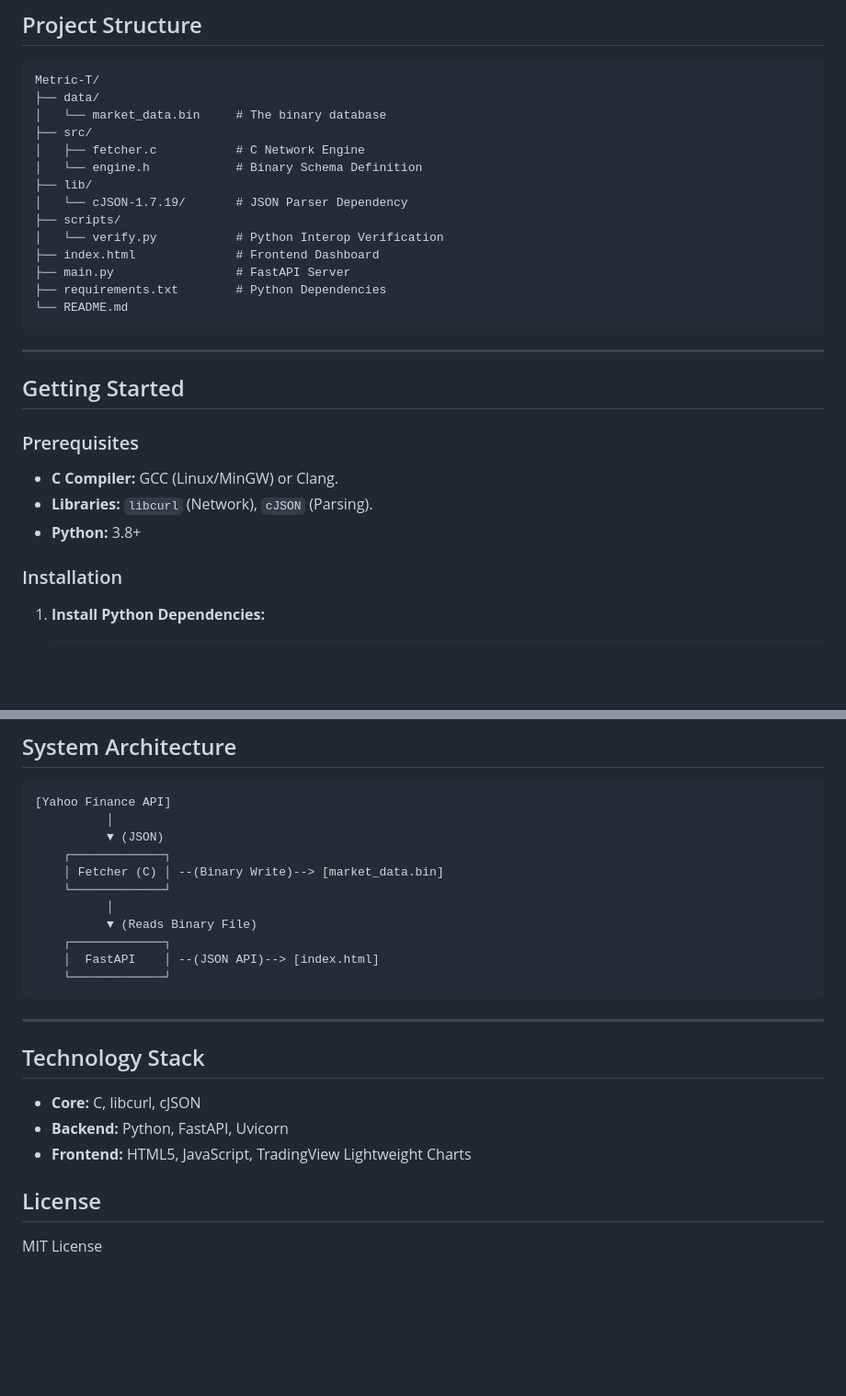
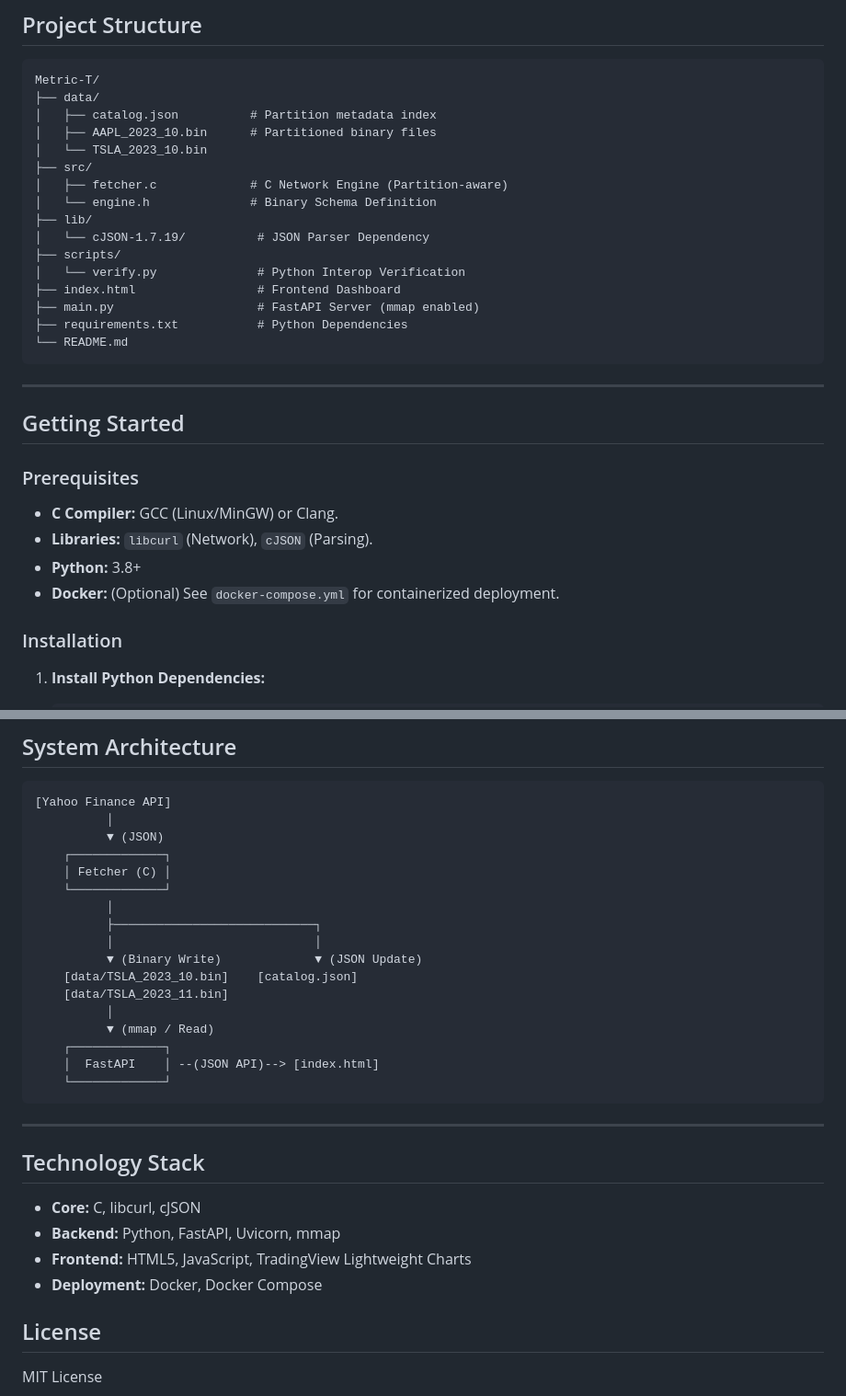
Before and after one commit to aadarshpp/chronos, a Markdown page: README.md, 2 parts joined by grey strips. Shown at 92% size. Drawn GitHub-style; blank space fills up the shorter version.

````diff
--- a/README.md
+++ b/README.md
@@ -72,17 +81,19 @@ typedef struct {
 ```text
 Metric-T/
 ├── data/
-│   └── market_data.bin     # The binary database
+│   ├── catalog.json          # Partition metadata index
+│   ├── AAPL_2023_10.bin      # Partitioned binary files
+│   └── TSLA_2023_10.bin
 ├── src/
-│   ├── fetcher.c           # C Network Engine
-│   └── engine.h            # Binary Schema Definition
+│   ├── fetcher.c             # C Network Engine (Partition-aware)
+│   └── engine.h              # Binary Schema Definition
 ├── lib/
-│   └── cJSON-1.7.19/       # JSON Parser Dependency
+│   └── cJSON-1.7.19/          # JSON Parser Dependency
 ├── scripts/
-│   └── verify.py           # Python Interop Verification
-├── index.html              # Frontend Dashboard
-├── main.py                 # FastAPI Server
-├── requirements.txt        # Python Dependencies
+│   └── verify.py              # Python Interop Verification
+├── index.html                 # Frontend Dashboard
+├── main.py                    # FastAPI Server (mmap enabled)
+├── requirements.txt           # Python Dependencies
 └── README.md
 ```
 
@@ -94,6 +105,7 @@ Metric-T/
 *   **C Compiler:** GCC (Linux/MinGW) or Clang.
 *   **Libraries:** `libcurl` (Network), `cJSON` (Parsing).
 *   **Python:** 3.8+
+*   **Docker:** (Optional) See `docker-compose.yml` for containerized deployment.
 
 ### Installation
 
@@ -137,10 +149,16 @@ Metric-T/
           │
           ▼ (JSON)
     ┌─────────────┐
-    │ Fetcher (C) │ --(Binary Write)--> [market_data.bin]
+    │ Fetcher (C) │
     └─────────────┘
           │
-          ▼ (Reads Binary File)
+          ├────────────────────────────┐
+          │                            │
+          ▼ (Binary Write)             ▼ (JSON Update)
+    [data/TSLA_2023_10.bin]    [catalog.json]
+    [data/TSLA_2023_11.bin]
+          │
+          ▼ (mmap / Read)
     ┌─────────────┐
     │  FastAPI    │ --(JSON API)--> [index.html]
     └─────────────┘
@@ -151,8 +169,9 @@ Metric-T/
 ## Technology Stack
 
 *   **Core:** C, libcurl, cJSON
-*   **Backend:** Python, FastAPI, Uvicorn
+*   **Backend:** Python, FastAPI, Uvicorn, mmap
 *   **Frontend:** HTML5, JavaScript, TradingView Lightweight Charts
+*   **Deployment:** Docker, Docker Compose
 
 ## License
 
````
Also changed, not shown: other parts of README.md (+23 -14 lines).
